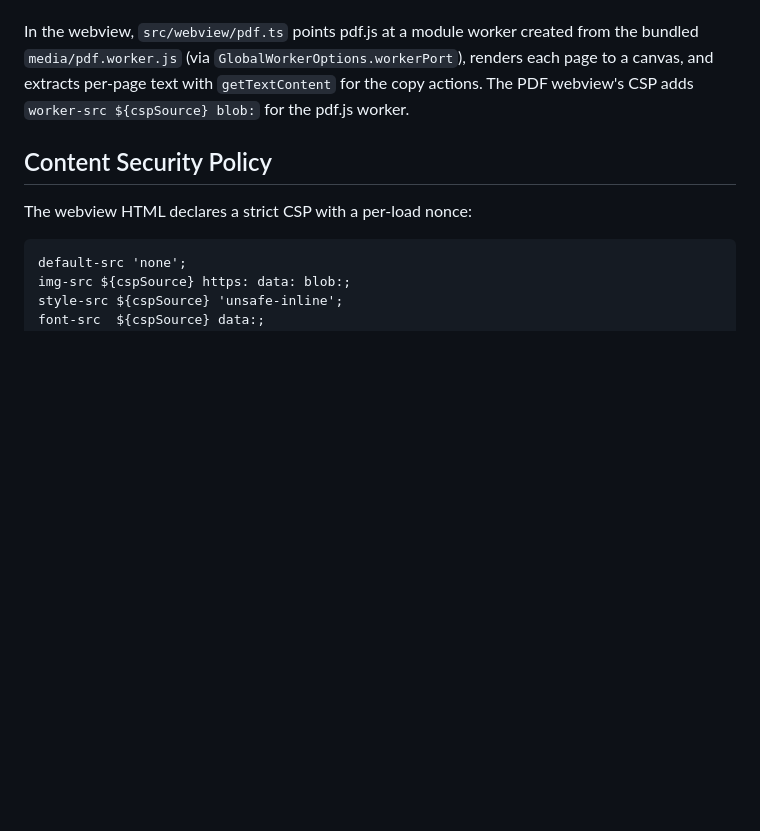
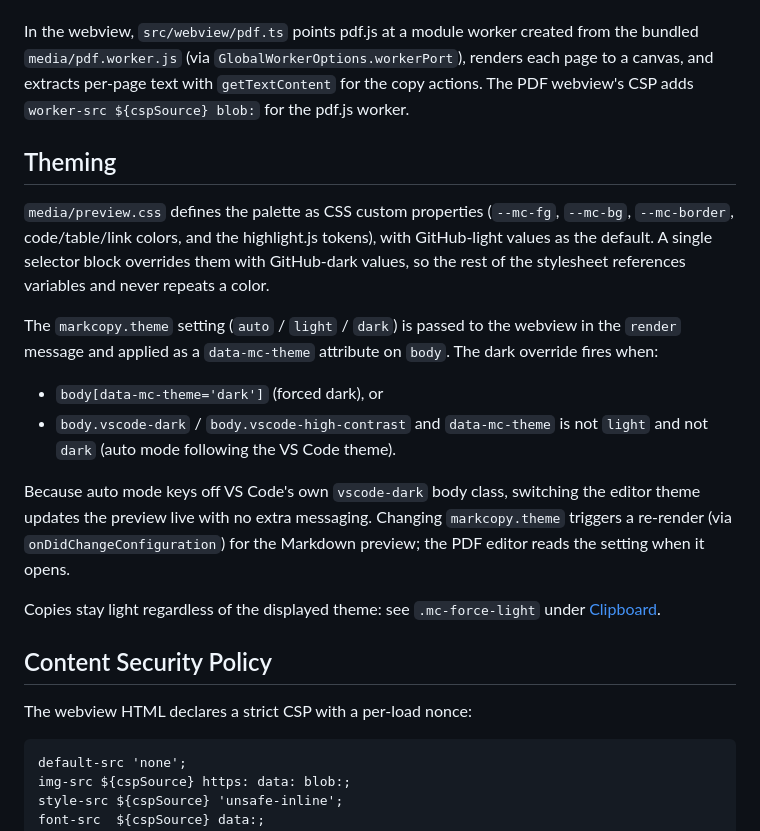
Before and after one commit to owenpkent/markcopy, a Markdown page: docs/ARCHITECTURE.md, the part around one of its changes. Drawn GitHub-style; blank space fills up the shorter version.

```diff
--- a/docs/ARCHITECTURE.md
+++ b/docs/ARCHITECTURE.md
@@ -128,6 +128,19 @@ Before reading computed styles, the source is briefly tagged with an `mc-force-l
 
 In the webview, `src/webview/pdf.ts` points pdf.js at a module worker created from the bundled `media/pdf.worker.js` (via `GlobalWorkerOptions.workerPort`), renders each page to a canvas, and extracts per-page text with `getTextContent` for the copy actions. The PDF webview's CSP adds `worker-src ${cspSource} blob:` for the pdf.js worker.
 
+## Theming
+
+`media/preview.css` defines the palette as CSS custom properties (`--mc-fg`, `--mc-bg`, `--mc-border`, code/table/link colors, and the highlight.js tokens), with GitHub-light values as the default. A single selector block overrides them with GitHub-dark values, so the rest of the stylesheet references variables and never repeats a color.
+
+The `markcopy.theme` setting (`auto` / `light` / `dark`) is passed to the webview in the `render` message and applied as a `data-mc-theme` attribute on `body`. The dark override fires when:
+
+- `body[data-mc-theme='dark']` (forced dark), or
+- `body.vscode-dark` / `body.vscode-high-contrast` and `data-mc-theme` is not `light` and not `dark` (auto mode following the VS Code theme).
+
+Because auto mode keys off VS Code's own `vscode-dark` body class, switching the editor theme updates the preview live with no extra messaging. Changing `markcopy.theme` triggers a re-render (via `onDidChangeConfiguration`) for the Markdown preview; the PDF editor reads the setting when it opens.
+
+Copies stay light regardless of the displayed theme: see `.mc-force-light` under [Clipboard](#clipboard).
+
 ## Content Security Policy
 
 The webview HTML declares a strict CSP with a per-load nonce:
```
Also changed, not shown: other parts of docs/ARCHITECTURE.md (+18 -18 lines), CONTRIBUTING.md (+2 -1 lines).
